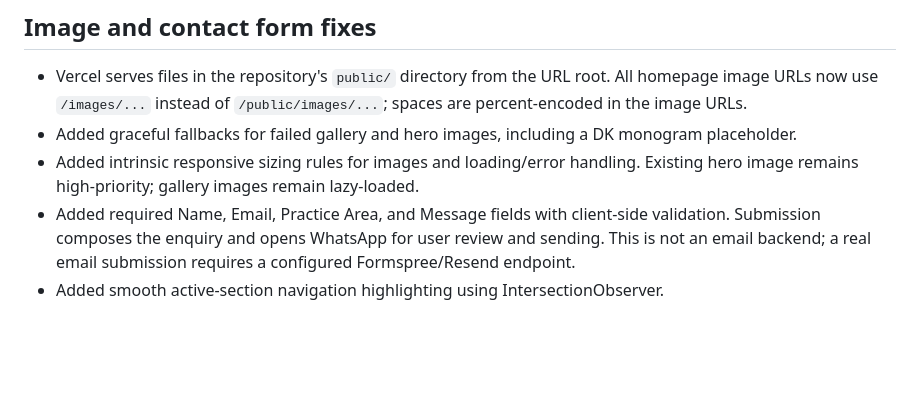
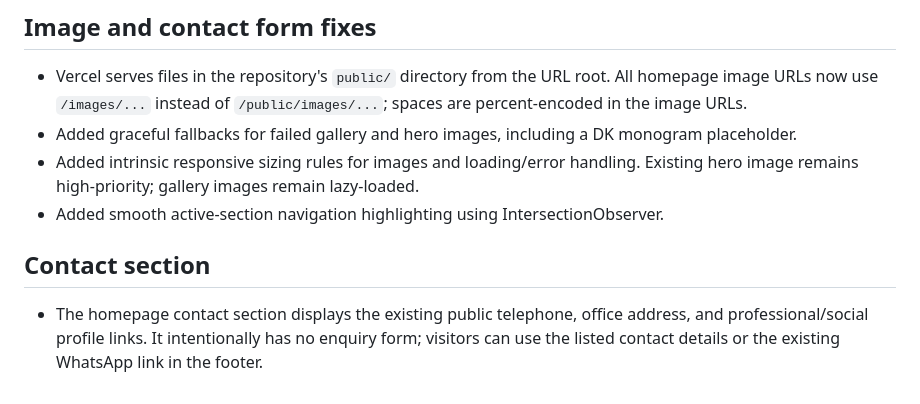
Before and after one commit to KuldeepRawal1520/advocate-dev-kella, a Markdown page: PROJECT_NOTES.md, the part around the change. Drawn GitHub-style; blank space fills up the shorter version.

Commit message:
Document contact section without form

```diff
--- a/PROJECT_NOTES.md
+++ b/PROJECT_NOTES.md
@@ -41,5 +41,7 @@
 - Vercel serves files in the repository's `public/` directory from the URL root. All homepage image URLs now use `/images/...` instead of `/public/images/...`; spaces are percent-encoded in the image URLs.
 - Added graceful fallbacks for failed gallery and hero images, including a DK monogram placeholder.
 - Added intrinsic responsive sizing rules for images and loading/error handling. Existing hero image remains high-priority; gallery images remain lazy-loaded.
-- Added required Name, Email, Practice Area, and Message fields with client-side validation. Submission composes the enquiry and opens WhatsApp for user review and sending. This is not an email backend; a real email submission requires a configured Formspree/Resend endpoint.
 - Added smooth active-section navigation highlighting using IntersectionObserver.
+
+## Contact section
+- The homepage contact section displays the existing public telephone, office address, and professional/social profile links. It intentionally has no enquiry form; visitors can use the listed contact details or the existing WhatsApp link in the footer.
```
